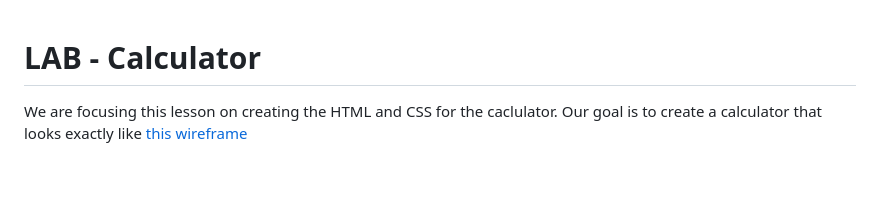
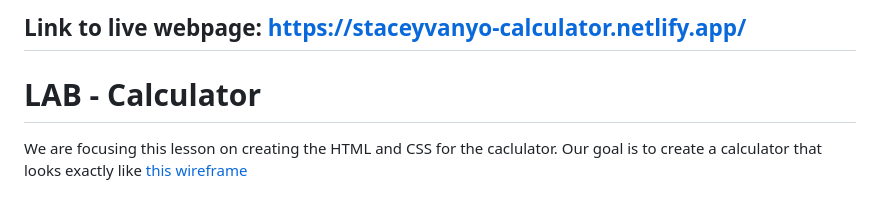
Before and after one commit to sbvanyo/LAB-calculator, a Markdown page: README.md, the part around the change. Rendered like a GitHub page; blank space fills up the shorter version.

```diff
--- a/README.md
+++ b/README.md
@@ -1,3 +1,5 @@
+## Link to live webpage: https://staceyvanyo-calculator.netlify.app/
+
 # LAB - Calculator
 
 We are focusing this lesson on creating the HTML and CSS for the caclulator. Our goal is to create a calculator that looks exactly like [this wireframe](https://www.figma.com/file/bDJ80t9dmmcW88f7Mqv2FL/Wireframe?node-id=0%3A1)
```
